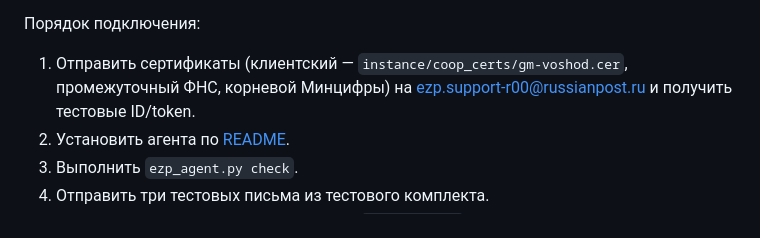
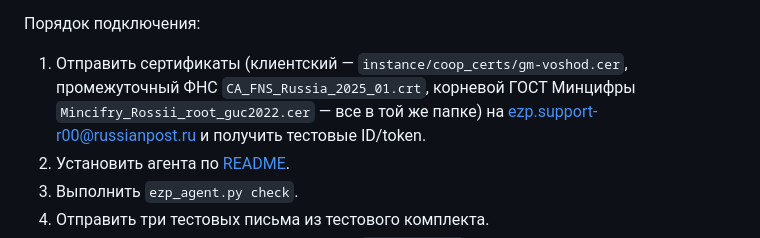
Before and after one commit to snegkin/garage_coop, a Markdown page: docs/deployment.md, the part around the change. GitHub-like rendering.

```diff
--- a/docs/deployment.md
+++ b/docs/deployment.md
@@ -383,7 +383,8 @@ Bearer-токен), так что компьютер может быть за NA
 
 Порядок подключения:
 1. Отправить сертификаты (клиентский — `instance/coop_certs/gm-voshod.cer`,
-   промежуточный ФНС, корневой Минцифры) на ezp.support-r00@russianpost.ru
+   промежуточный ФНС `CA_FNS_Russia_2025_01.crt`, корневой ГОСТ Минцифры
+   `Mincifry_Rossii_root_guc2022.cer` — все в той же папке) на ezp.support-r00@russianpost.ru
    и получить тестовые ID/token.
 2. Установить агента по [README](../ezp_agent/README.md).
 3. Выполнить `ezp_agent.py check`.
```
Also changed, not shown: ezp_agent/README.md (+25 -8 lines).
